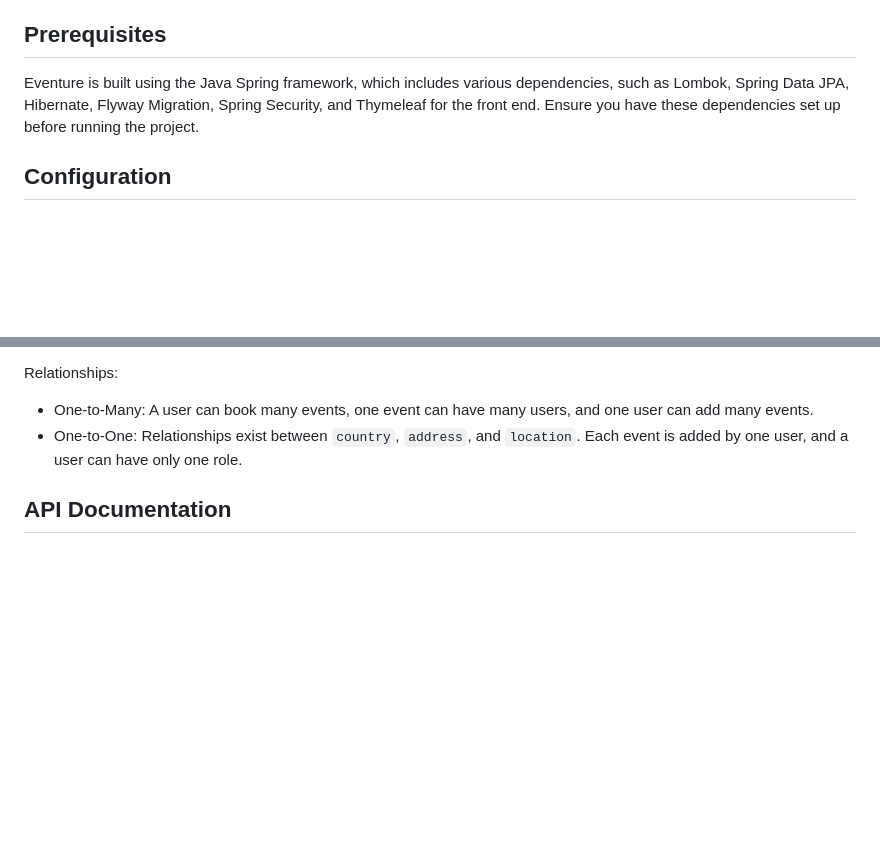
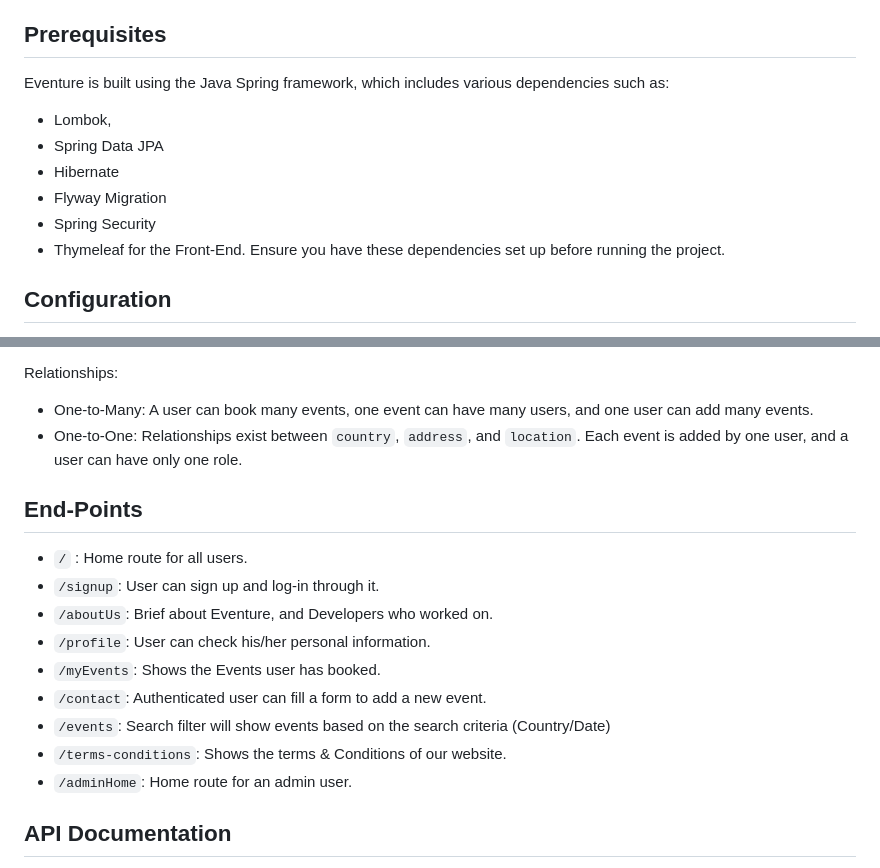
Before and after one commit to ASAC-Eventure/Eventure-Backend, a Markdown page: README.md, 2 parts joined by grey strips. Rendered like a GitHub page; blank space fills up the shorter version.

```diff
--- a/README.md
+++ b/README.md
@@ -5,7 +5,14 @@ Eventure is a user-friendly system that allows users to sign up, log in, create
 
 ## Prerequisites
 
-Eventure is built using the Java Spring framework, which includes various dependencies, such as Lombok, Spring Data JPA, Hibernate, Flyway Migration, Spring Security, and Thymeleaf for the front end. Ensure you have these dependencies set up before running the project.
+Eventure is built using the Java Spring framework, which includes various dependencies such as:
+  - Lombok,
+  - Spring Data JPA
+  - Hibernate
+  - Flyway Migration
+  - Spring Security
+  - Thymeleaf for the Front-End.
+Ensure you have these dependencies set up before running the project.
 
 ## Configuration
 
@@ -27,6 +34,19 @@ Eventure uses the PostgreSQL database management system and includes eight table
 Relationships:
 - One-to-Many: A user can book many events, one event can have many users, and one user can add many events.
 - One-to-One: Relationships exist between `country`, `address`, and `location`. Each event is added by one user, and a user can have only one role.
+
+## End-Points
+
+- `/` : Home route for all users.
+- `/signup`: User can sign up and log-in through it.
+- `/aboutUs`: Brief about Eventure, and Developers who worked on.
+- `/profile`: User can check his/her personal information.
+- `/myEvents`: Shows the Events user has booked.
+- `/contact`: Authenticated user can fill a form to add a new event.
+- `/events`: Search filter will show events based on the search criteria (Country/Date)
+- `/terms-conditions`: Shows the terms & Conditions of our website.
+- `/adminHome`: Home route for an admin user.
+
 
 ## API Documentation
 
```
